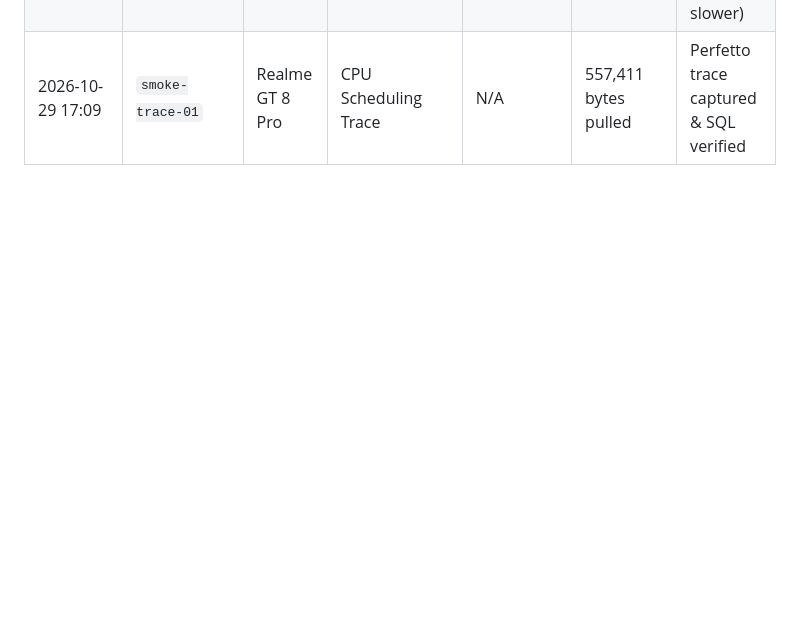
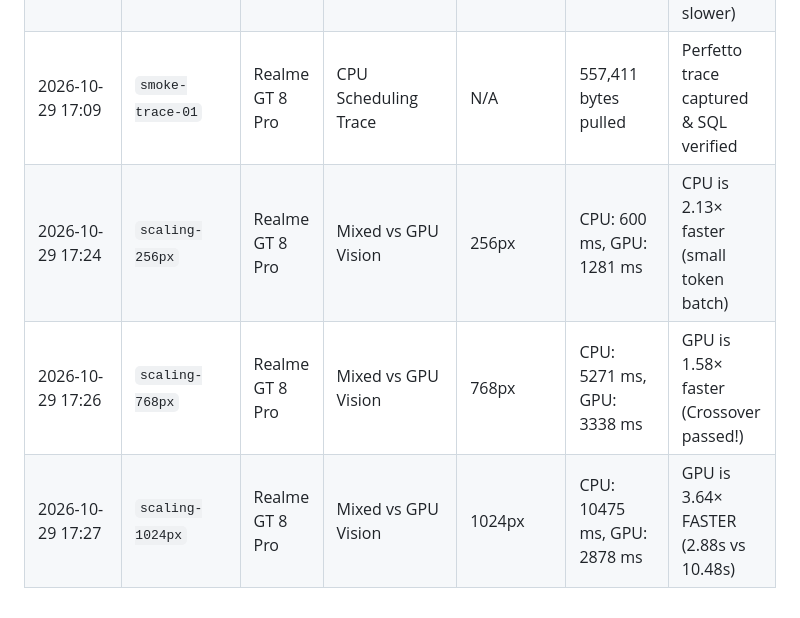
Before and after one commit to akashrai2003/snapdragon-edge-inference-lab, a Markdown page: docs/experiment-log.md, the part around the change. GitHub-like rendering; blank space fills up the shorter version.

```diff
--- a/docs/experiment-log.md
+++ b/docs/experiment-log.md
@@ -9,3 +9,6 @@
 | Historical Baseline | `baseline-vision-512-gpu` | Realme GT 8 Pro | GPU LM + GPU Vision | 512px | Median: 2517 ms | ac8e169 (+54% slower) |
 | 2026-10-29 17:08 | `smoke-test-512` | Realme GT 8 Pro | Mixed vs GPU Vision | 512px | Mixed: 1391 ms, GPU: 1814 ms | Live smoke test on device (+30.4% slower) |
 | 2026-10-29 17:09 | `smoke-trace-01` | Realme GT 8 Pro | CPU Scheduling Trace | N/A | 557,411 bytes pulled | Perfetto trace captured & SQL verified |
+| 2026-10-29 17:24 | `scaling-256px` | Realme GT 8 Pro | Mixed vs GPU Vision | 256px | CPU: 600 ms, GPU: 1281 ms | CPU is 2.13× faster (small token batch) |
+| 2026-10-29 17:26 | `scaling-768px` | Realme GT 8 Pro | Mixed vs GPU Vision | 768px | CPU: 5271 ms, GPU: 3338 ms | GPU is 1.58× faster (Crossover passed!) |
+| 2026-10-29 17:27 | `scaling-1024px` | Realme GT 8 Pro | Mixed vs GPU Vision | 1024px | CPU: 10475 ms, GPU: 2878 ms | GPU is 3.64× FASTER (2.88s vs 10.48s) |
```
Also changed, not shown: docs/findings/vision-projector-anomaly-analysis.md (+22 -1 lines), results/runs/resolution-scaling-discovery/resolution_crossover_discovery.png (added), 1 other file.
